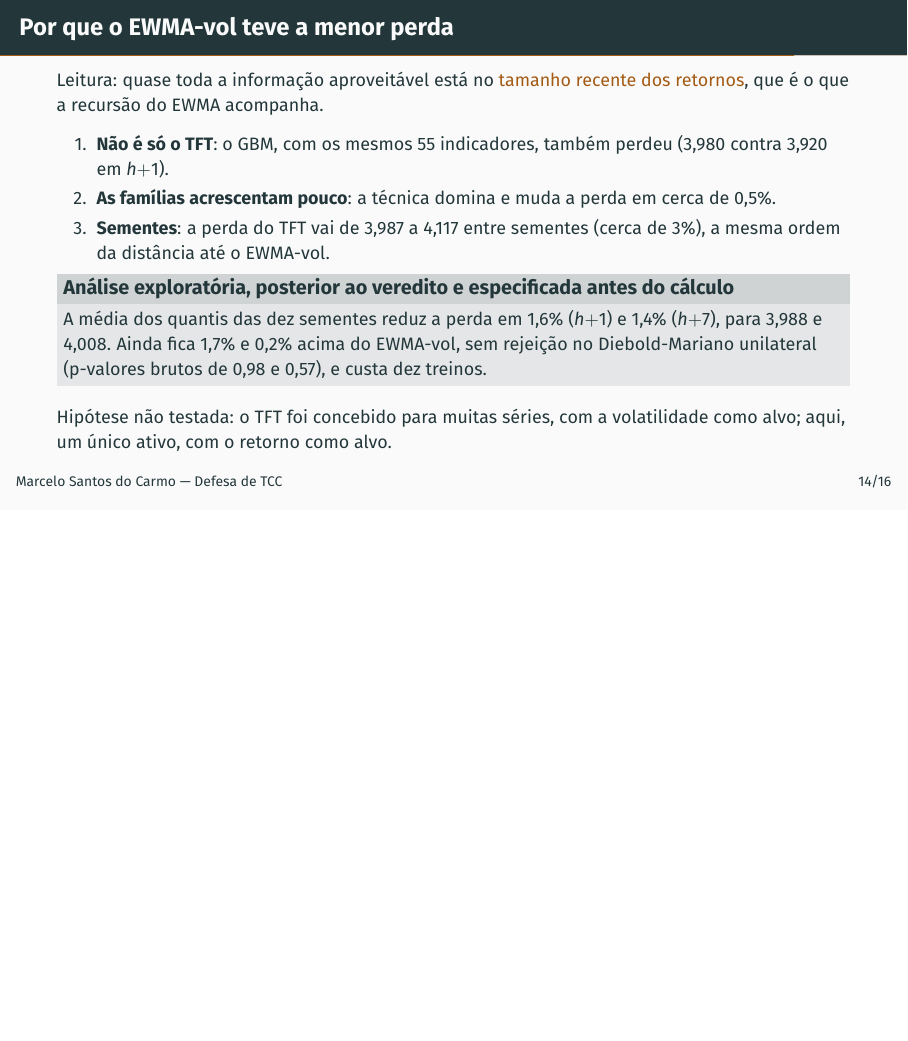
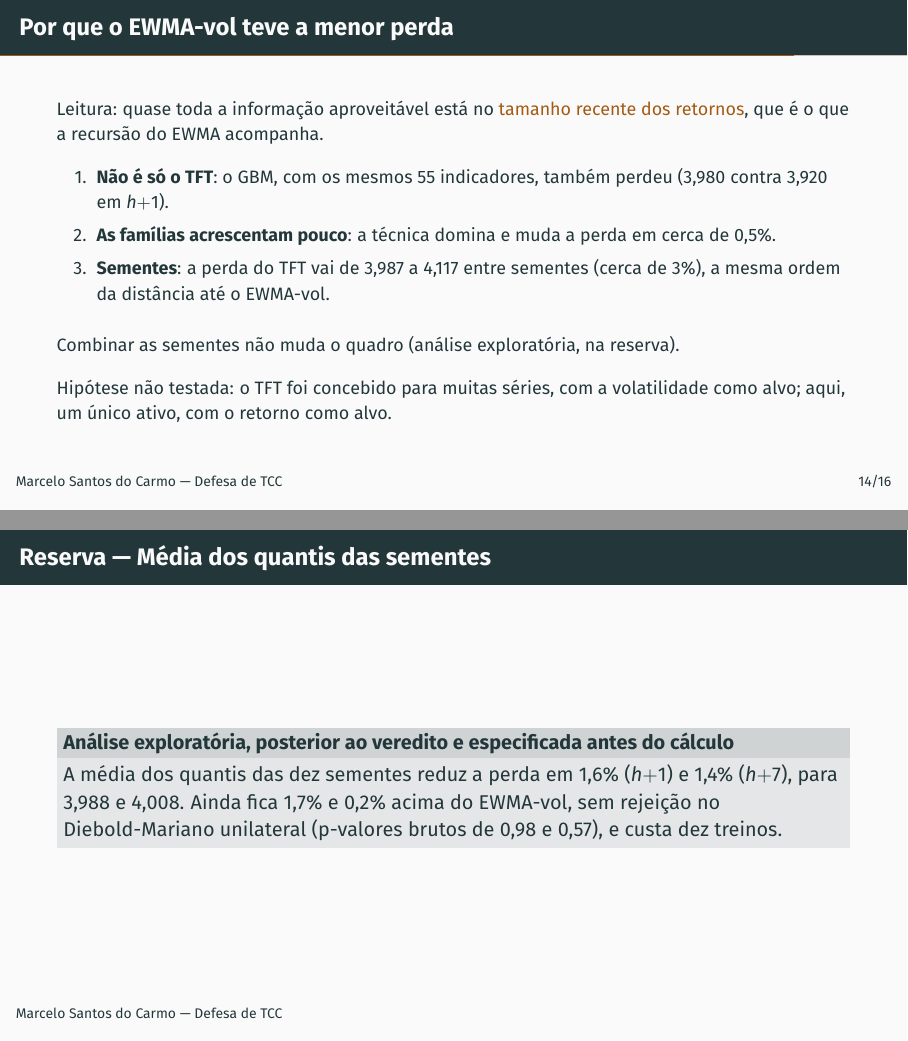
Before and after one commit to MarceloSanC/financial-forecasting, LaTeX slides (text/apresentacao/apresentacao.tex): page 15 of 28 before the commit and pages 15 and 28 of 29 after it, the two joined at a grey line, the shorter picture padded with empty space. Compiled offline with pdfLaTeX.

Commit message:
docs(tcc): média das sementes vai para reserva e veredito de H2 fica mais enxuto
- bloco "Análise exploratória" sai do slide do EWMA-vol para a nova Reserva 10; no slide fica uma frase que remete a ela (B6)
- corta a frase final do veredito de H2, que repetia o objetivo e a conclusão (B7)
- tempo: slide do EWMA-vol 1,3 -> 1,1 min e veredito de H2 1,3 -> 1,2 min; estimativa total 18,3 min
- pré-registro passa a ser a Reserva 11

Refs #267

Co-Authored-By: Claude Opus 5.5 <noreply@anthropic.com>

```diff
--- a/text/apresentacao/apresentacao.tex
+++ b/text/apresentacao/apresentacao.tex
@@ -511,11 +508,10 @@
     \item \textbf{Sementes}: a perda do TFT vai de 3,987 a 4,117 entre sementes
       (cerca de 3\%), a mesma ordem da distância até o EWMA-vol.
   \end{enumerate}
-  \begin{block}{Análise exploratória, posterior ao veredito e especificada antes do cálculo}
-    A média dos quantis das dez sementes reduz a perda em 1,6\% (\hum) e 1,4\% (\hsete),
-    para 3,988 e 4,008. Ainda fica 1,7\% e 0,2\% acima do EWMA-vol, sem rejeição no
-    Diebold-Mariano unilateral (p-valores brutos de 0,98 e 0,57), e custa dez treinos.
-  \end{block}
+  \vspace{4pt}
+  Combinar as sementes não muda o quadro (análise exploratória, na reserva).
+
+  \vspace{4pt}
   Hipótese não testada: o TFT foi concebido para muitas séries, com a volatilidade
   como alvo; aqui, um único ativo, com o retorno como alvo.
 \end{frame}
@@ -797,7 +793,18 @@
   \end{block}
 \end{frame}
 
-% Reserva 10 --- Fonte: Cap. 4, Scorecard (três revisões; cegamento declarado).
+% Reserva 10 --- Fonte: Cap. 5, Discussão, O TFT foi usado de forma pouco eficiente?
+% (média das dez sementes: 1,6% e 1,4%; 3,988 e 4,008; 1,7% e 0,2% acima do EWMA-vol;
+% p-valores brutos 0,98 e 0,57; dez treinos). Saiu do slide 14 para aliviá-lo.
+\begin{frame}{Reserva --- Média dos quantis das sementes}
+  \begin{block}{Análise exploratória, posterior ao veredito e especificada antes do cálculo}
+    A média dos quantis das dez sementes reduz a perda em 1,6\% (\hum) e 1,4\% (\hsete),
+    para 3,988 e 4,008. Ainda fica 1,7\% e 0,2\% acima do EWMA-vol, sem rejeição no
+    Diebold-Mariano unilateral (p-valores brutos de 0,98 e 0,57), e custa dez treinos.
+  \end{block}
+\end{frame}
+
+% Reserva 11 --- Fonte: Cap. 4, Scorecard (três revisões; cegamento declarado).
 \begin{frame}{Reserva --- Pré-registro: o que mudou e quando}
   \begin{itemize}
     \item As regras ficam num arquivo congelado, com \textit{hash} registrado antes de
```
Also changed, not shown: text/apresentacao/apresentacao.tex (13 more changed lines).
